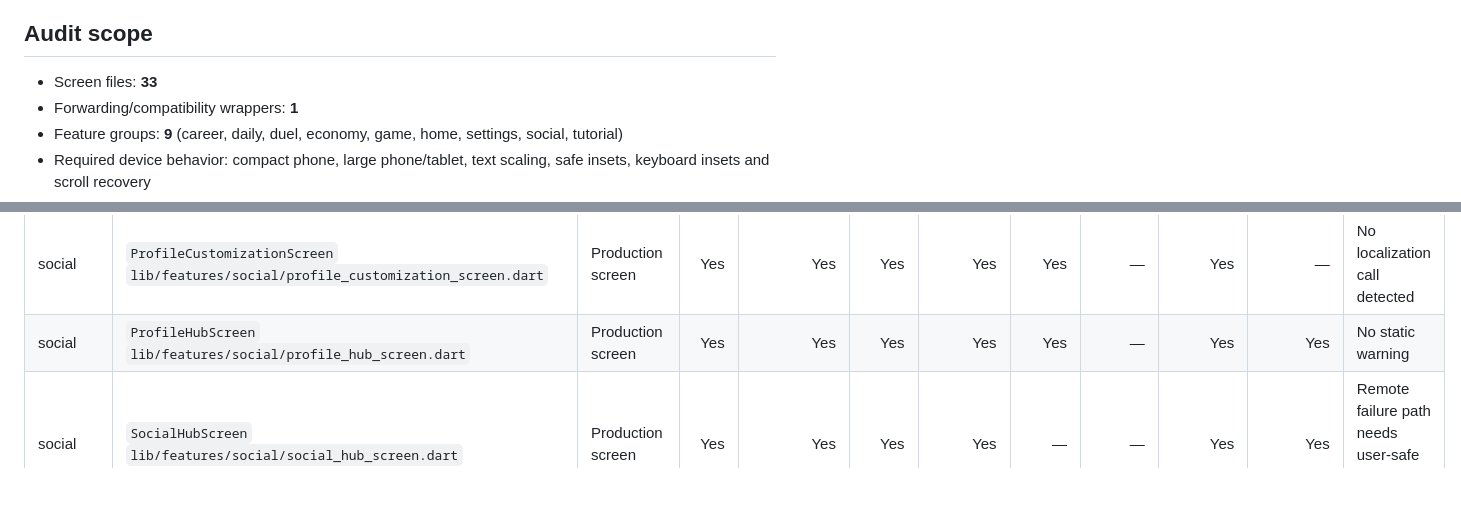
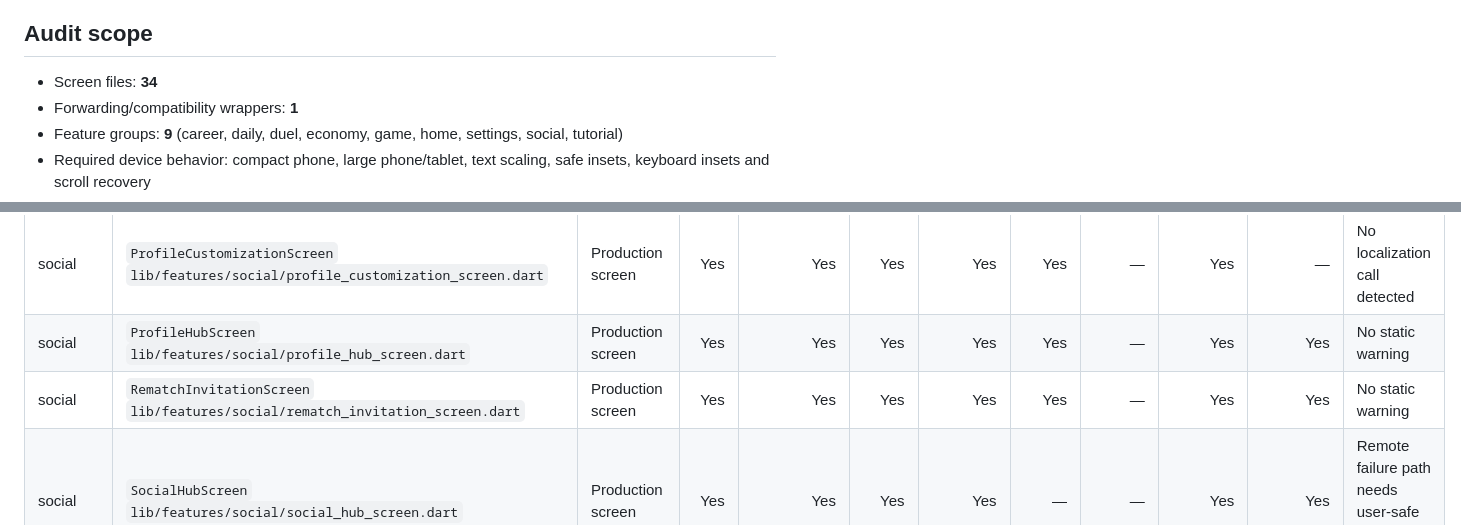
Before and after one commit to ahmtilhn/sudoku_game, a Markdown page: docs/ux_audit.md, 2 parts joined by grey strips. GitHub-like rendering; blank space fills up the shorter version.

Commit message:
Document complete production screen UX audit

```diff
--- a/docs/ux_audit.md
+++ b/docs/ux_audit.md
@@ -4,7 +4,7 @@ This report inventories every production `*_screen.dart` file under `lib/feature
 
 ## Audit scope
 
-- Screen files: **33**
+- Screen files: **34**
 - Forwarding/compatibility wrappers: **1**
 - Feature groups: **9** (career, daily, duel, economy, game, home, settings, social, tutorial)
 - Required device behavior: compact phone, large phone/tablet, text scaling, safe insets, keyboard insets and scroll recovery
@@ -58,6 +58,7 @@ This report inventories every production `*_screen.dart` file under `lib/feature
 | social | `PlayerProfileScreen`<br>`lib/features/social/player_profile_screen.dart` | Forwarding wrapper | Yes | Yes | Yes | Yes | Yes | Yes | Yes | Yes | No static warning |
 | social | `ProfileCustomizationScreen`<br>`lib/features/social/profile_customization_screen.dart` | Production screen | Yes | Yes | Yes | Yes | Yes | — | Yes | — | No localization call detected |
 | social | `ProfileHubScreen`<br>`lib/features/social/profile_hub_screen.dart` | Production screen | Yes | Yes | Yes | Yes | Yes | — | Yes | Yes | No static warning |
+| social | `RematchInvitationScreen`<br>`lib/features/social/rematch_invitation_screen.dart` | Production screen | Yes | Yes | Yes | Yes | Yes | — | Yes | Yes | No static warning |
 | social | `SocialHubScreen`<br>`lib/features/social/social_hub_screen.dart` | Production screen | Yes | Yes | Yes | Yes | — | — | Yes | Yes | Remote failure path needs user-safe mapping review |
 | social | `UxChallengeInvitationScreen`<br>`lib/features/social/ux_challenge_invitation_screen.dart` | Production screen | Yes | Yes | Yes | Yes | — | — | Yes | Yes | Remote failure path needs user-safe mapping review |
 | tutorial | `TutorialScreen`<br>`lib/features/tutorial/tutorial_screen.dart` | Production screen | Yes | Yes | Yes | — | Yes | — | Yes | Yes | No static warning |
```
